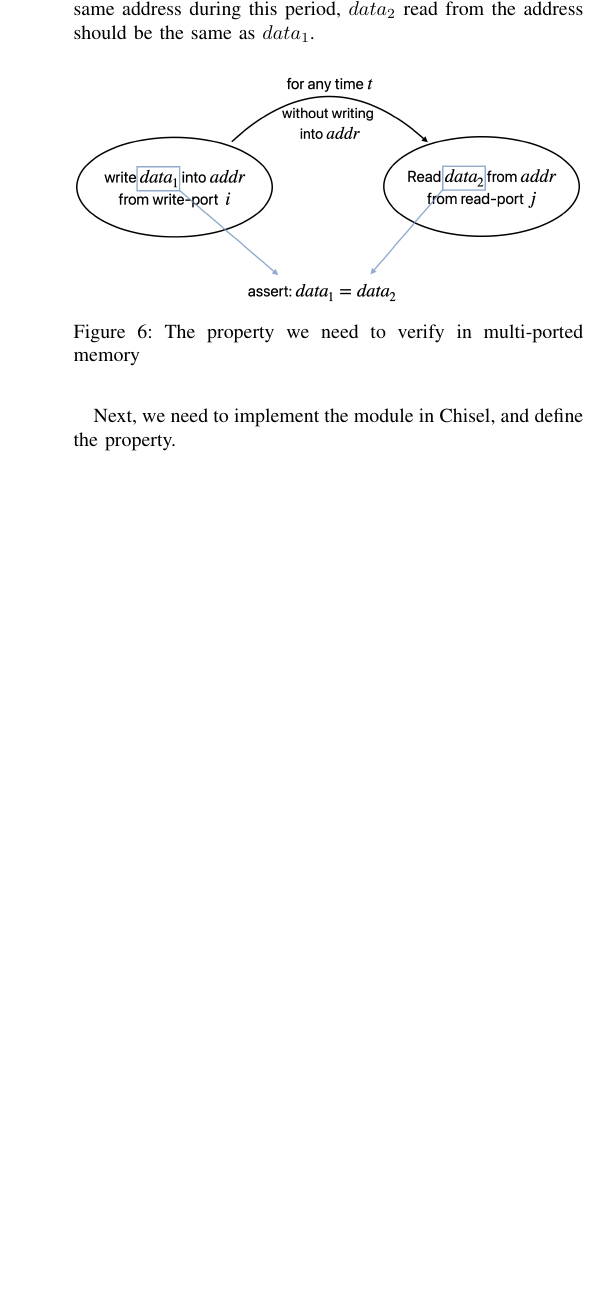
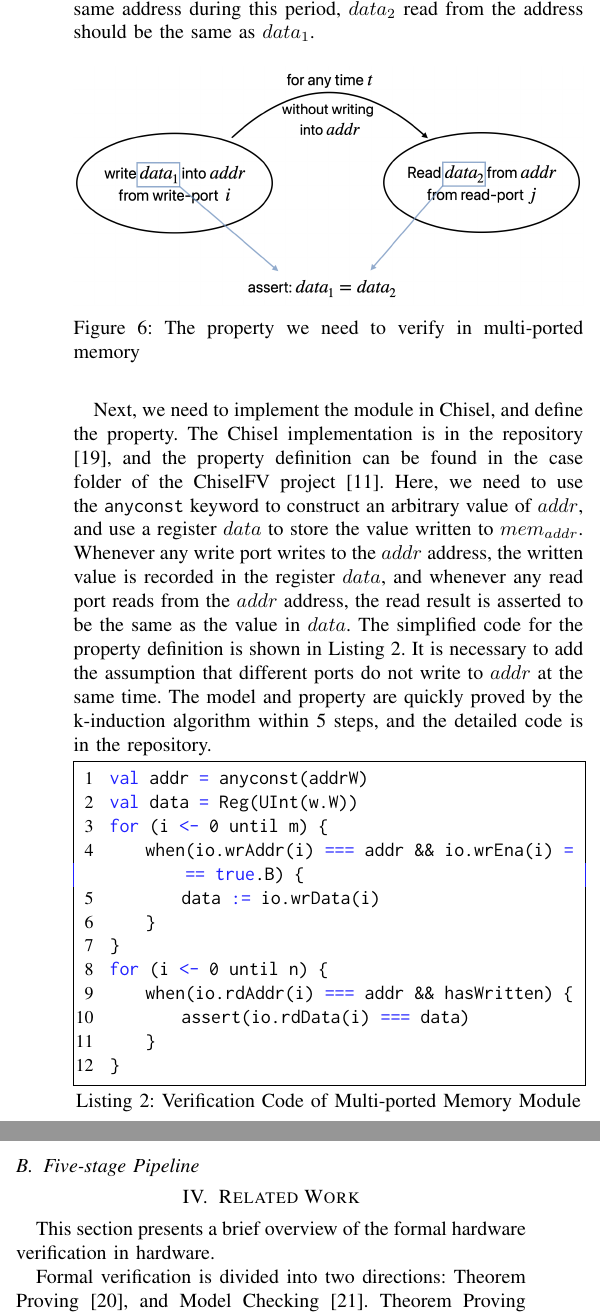
Before and after one commit to Moorvan/ChiselFVDATE, a LaTeX paper (main.tex): part of one column of page 5 of 5 before the commit and two parts of the columns of page 5 of 6 after it, the two joined at a grey line, cut so that both start at the same text, the shorter picture padded with empty space. Compiled offline with pdfLaTeX; a missing font is replaced by an installed copy or a similar font; a LaTeX package or settings file that is missing is left out.

Commit message:
related work and conclusion

```diff
--- a/main.tex
+++ b/main.tex
@@ -376,8 +376,50 @@ At the same time, we need to design the verification requirements, that is, what
 
 % 接下来，需要使用 Chisel 对该模块进行实现，同时在 Chisel 上对性质进行定义。
 Next, we need to implement the module in Chisel, and define the property.
+% Chisel 实现在仓库中，性质定义可以在 ChiselFV 项目的案例文件夹中找到。
+The Chisel implementation is in the repository \cite{mpMemory}, and the property definition can be found in the case folder of the ChiselFV project \cite{ChiselFV}.
+% 在这里，需要使用 |anyconst| 关键字构造一个任意值的 $addr$，使用一个寄存器 $data$ 存储写入 $mem_{addr}$ 的值。每当任意写端口对 $addr$ 地址发生写入时，将写入的值记录到寄存器 $data$ 中，每当任意读端口对 $addr$ 地址发生读入时，断言读出的结果和 $data$ 中的值相同。
+Here, we need to use the \verb|anyconst| keyword to construct an arbitrary value of $addr$, and use a register $data$ to store the value written to $mem_{addr}$. Whenever any write port writes to the $addr$ address, the written value is recorded in the register $data$, and whenever any read port reads from the $addr$ address, the read result is asserted to be the same as the value in $data$.
+% 简化了的对性质定义代码如 Listing 2 所示。其中还需要去增加上对不同端口不会同时对 addr 写入的假设。
+The simplified code for the property definition is shown in Listing \ref{memassert}. It is necessary to add the assumption that different ports do not write to $addr$ at the same time.
+% 模型和性质通过 k-induction 算法在 5 步内很快得到证明，详细代码在仓库中。
+The model and property are quickly proved by the k-induction algorithm within 5 steps, and the detailed code is in the repository.
+
+\begin{lstlisting}[language=scala, caption={Verification Code of Multi-ported Memory Module}, label=memassert]
+val addr = anyconst(addrW)
+val data = Reg(UInt(w.W))
+for (i <- 0 until m) {
+    when(io.wrAddr(i) === addr && io.wrEna(i) === true.B) {
+        data := io.wrData(i)
+    }
+}
+for (i <- 0 until n) {
+    when(io.rdAddr(i) === addr && hasWritten) {
+        assert(io.rdData(i) === data)
+    }
+}
+\end{lstlisting}
+
+\subsection{Five-stage Pipeline}
 
 
+
+\section{Related Work}
+This section presents a brief overview of the formal hardware verification in hardware.
+
+Formal verification is divided into two directions: Theorem Proving \cite{Hoare69}, and Model Checking \cite{clarke2018handbook}. Theorem Proving relies on high order logic and uses mathematical structures to build formulas that correspond to the system. And the verification process is the evaluation of these formulas. However, it is difficult to automate. This means that the verification process needs to be assisted by engineers. Model Checking is a method that can be fully automated, but it has the problem of state explosion. To counter this problem, new technologies are being introduced to reduce the state space of the transition system.
+
+At the turn of the last century, a new generation of Boolean satisfiability (SAT) solvers such as Grasp \cite{SilvaS96} and Chaff \cite{MoskewiczMZZM01} brought about a leap in the performance and scalability of satisfiability checkers for propositional formulas, and the hardware model checking technique particularly benefited from the advances of SAT solvers \cite{vizel2015boolean}. At the same time, Satisfiability Modulo Theories (SMT) \cite{barrett2018satisfiability} has also been rapidly evolving.
+
+Therefore, many model checking algorithms based on SAT/SMT solvers have been widely applied in hardware verification, such as BMC \cite{BiereCCZ99}, k-induction \cite{tinelli2012smt}, IC3/PDR \cite{Bradley11}, etc.
+
+Besides the algorithms, the easy-to-use, scalable, high-performance, and available in industrial environments hardware model checking tools are also an important research direction. Aina Niemetz, Clifford Wolf's work \cite{niemetz2018btor2} proposed BtorMC, a model checker built on Boolector. BtorMC supports the format Btor2, a new word-level model-checking and witness format, and also proposed by them. Pono, a flexible and extensible SMT-based model checker, is designed to be both a research platform for developing and improving model checking algorithms, as well as a performance-competitive tool that can be used for academic and industry verification applications \cite{mann2021pono}. It supports the verification format Btor2 and SMV \cite{clarke1996symbolic}. SymbiYosys is an open-source frontend driver program for Yosys-based formal hardware verification flow \cite{SymbiYosys}, and its team has already released a commercial EDA tool for hardware verification, Tabby CAD Suite. SymbiYosys supports direct verification of assertions in SystemVerilog.
+
+\section{Conclusion and Future Work}
+
+In this paper, we introduce ChiselFV, a formal verification framework for Chisel. ChiselFV provides a workflow for formal verification of Chisel modules, which can be combined with Chisel-based hardware design development to significantly improve the efficiency and simplicity of hardware development and verification. ChiselFV provides strong property description support, which enables verification of verification work that was previously done at the low-level RTL level, but can be done in Chisel, improving the level of hardware verification.
+
+In the future, we will provide more advanced support for Chisel's formal verification. Currently, our verification backend is to convert it to SVAs and then perform verification, which means we cannot symbolize the module's parameters in Chisel, and we must instantiate it before verification. We will further develop a verification backend for Chisel, which will be able to symbolize the parameters of the modules for formal verification. We are also actively researching new verification algorithms, which we hope to develop into high-efficiency verification algorithms and integrate them into ChiselFV.
 
 % \begin{table}[htbp]
 % \caption{Table Type Styles}
```
Also changed, not shown: ref.bib (+1 -1 lines).
